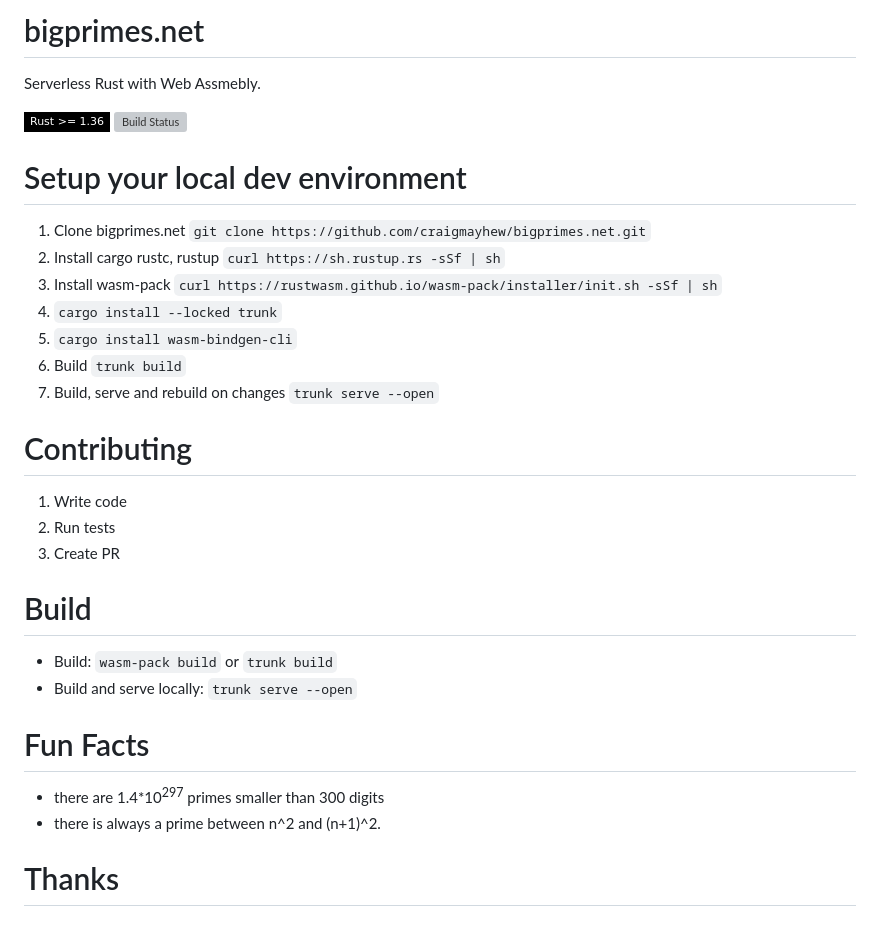
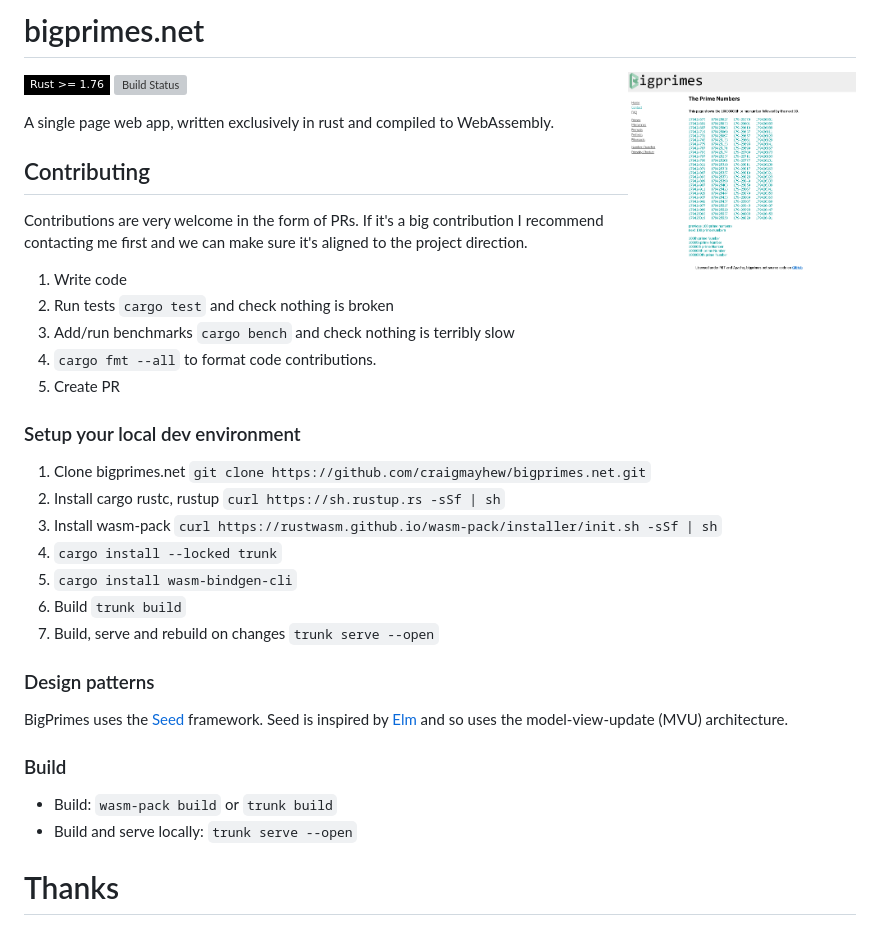
Before and after one commit to craigmayhew/bigprimes.net, a Markdown page: README.md, the part around the change. Rendered like a GitHub page; pictures changed too: assets/screen-capture.gif (added); badges without logos; grey boxes are pictures that could not be loaded.

Commit message:
Overhaul of readme

```diff
--- a/README.md
+++ b/README.md
@@ -1,14 +1,21 @@
-bigprimes.net
-======
+# bigprimes.net
 
-Serverless Rust with Web Assmebly.
+<img align="right" border="1" src="./assets/screen-capture.gif" height="200" />
 
-[![Rust](https://img.shields.io/badge/Rust%20%3E%3D%201.36-000.svg?style=flat-square&logo=rust&colorA=ffffff&style=popout)](https://rust-lang.org/)
+[![Rust](https://img.shields.io/badge/Rust%20%3E%3D%201.76-000.svg?style=flat-square&logo=rust&colorA=000000&style=popout)](https://rust-lang.org/)
 [![Build Status](https://github.com/craigmayhew/bigprimes.net/workflows/Rust/badge.svg)](https://github.com/craigmayhew/bigprimes.net/actions)
 
-Setup your local dev environment
-===
+A single page web app, written exclusively in rust and compiled to WebAssembly.
 
+## Contributing
+Contributions are very welcome in the form of PRs. If it's a big contribution I recommend contacting me first and we can make sure it's aligned to the project direction.
+ 1. Write code
+ 2. Run tests `cargo test` and check nothing is broken
+ 3. Add/run benchmarks `cargo bench` and check nothing is terribly slow
+ 4. `cargo fmt --all` to format code contributions.
+ 5. Create PR
+
+### Setup your local dev environment
  1. Clone bigprimes.net `git clone https://github.com/craigmayhew/bigprimes.net.git`
  2. Install cargo rustc, rustup `curl https://sh.rustup.rs -sSf | sh`
  3. Install wasm-pack `curl https://rustwasm.github.io/wasm-pack/installer/init.sh -sSf | sh`
@@ -17,23 +24,13 @@ Setup your local dev environment
  6. Build `trunk build`
  7. Build, serve and rebuild on changes `trunk serve --open`
 
-Contributing
-===
+### Design patterns
+BigPrimes uses the [Seed](https://github.com/seed-rs/seed) framework. Seed is inspired by [Elm](https://en.wikipedia.org/wiki/Elm_(programming_language)) and so uses the model-view-update (MVU) architecture.
 
- 1. Write code
- 2. Run tests
- 3. Create PR
-
-Build
-===
+### Build
 
  - Build: `wasm-pack build` or `trunk build`
  - Build and serve locally: `trunk serve --open`
-
-Fun Facts
-===
-- there are 1.4\*10<sup>297</sup> primes smaller than 300 digits
-- there is always a prime between n^2 and (n+1)^2.
 
 Thanks
 ===
```
